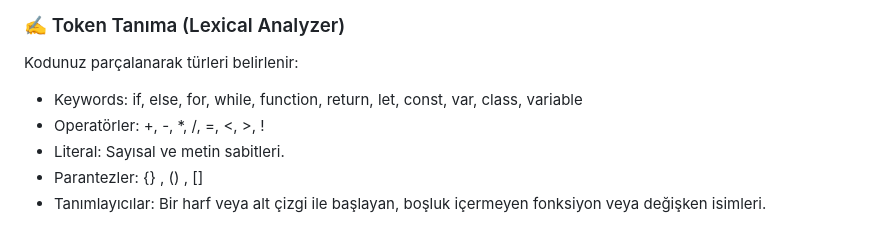
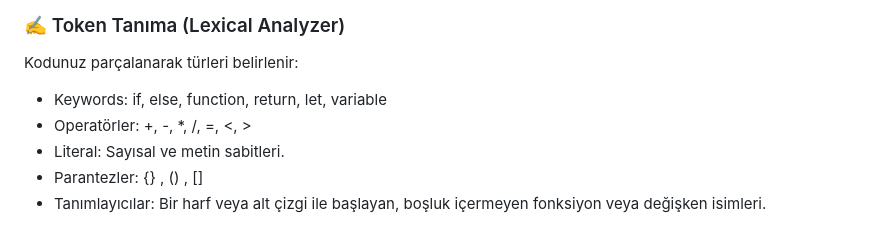
Before and after one commit to semaimre/realtime-GUI, a Markdown page: README.md, the part around the change. Drawn GitHub-style.

```diff
--- a/README.md
+++ b/README.md
@@ -21,8 +21,8 @@ Bu proje, kullanıcıların **kod yazarken anlık olarak sözdizimi renklendirme
 
 ### ✍️ Token Tanıma (Lexical Analyzer)
 Kodunuz parçalanarak türleri belirlenir:
-- Keywords: if, else, for, while, function, return, let, const, var, class, variable
-- Operatörler: +, -, *, /, =, <, >, !
+- Keywords: if, else, function, return, let, variable
+- Operatörler: +, -, *, /, =, <, >
 - Literal: Sayısal ve metin sabitleri.
 - Parantezler: {} , () , []
 - Tanımlayıcılar: Bir harf veya alt çizgi ile başlayan, boşluk içermeyen fonksiyon veya değişken isimleri.
```
